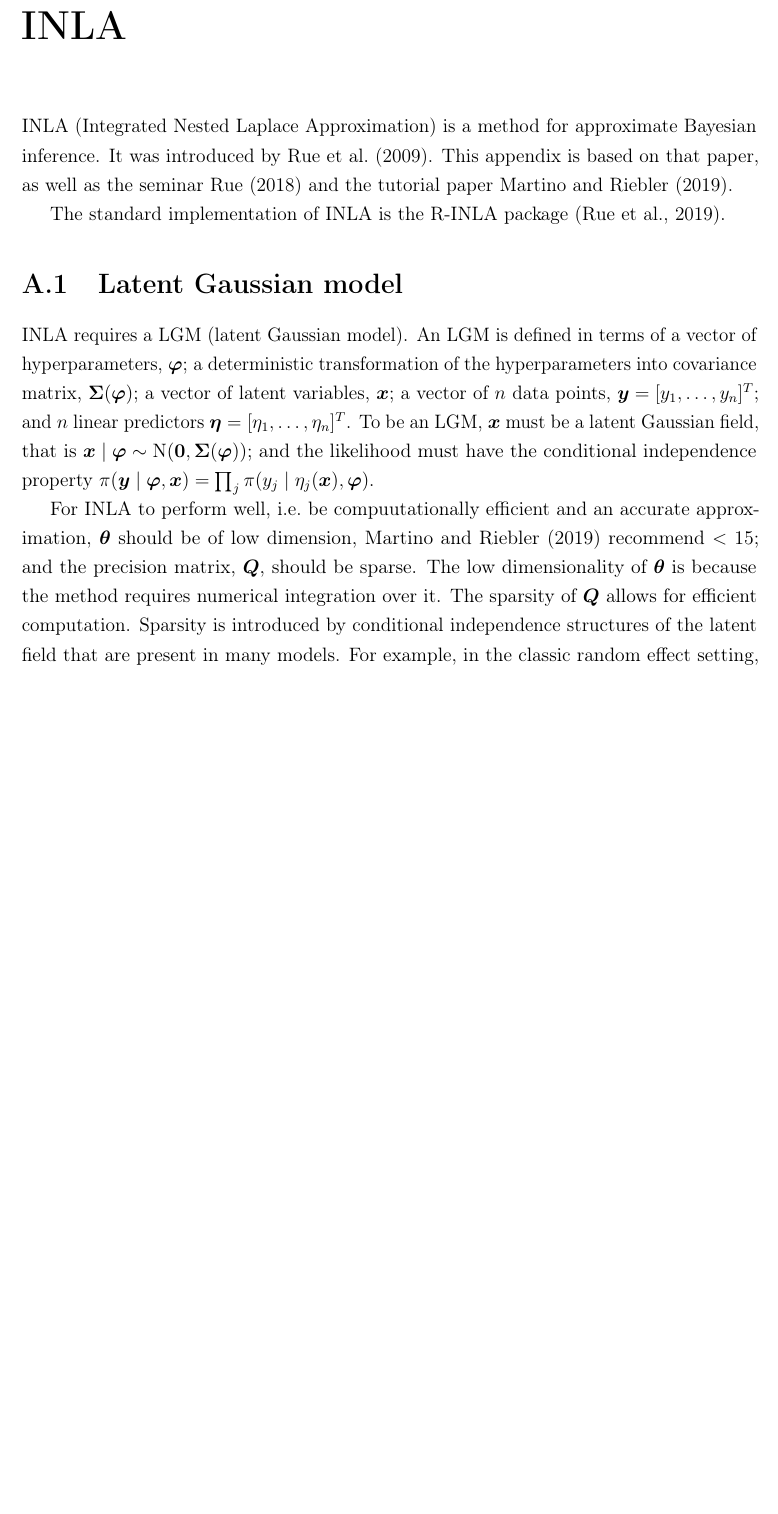
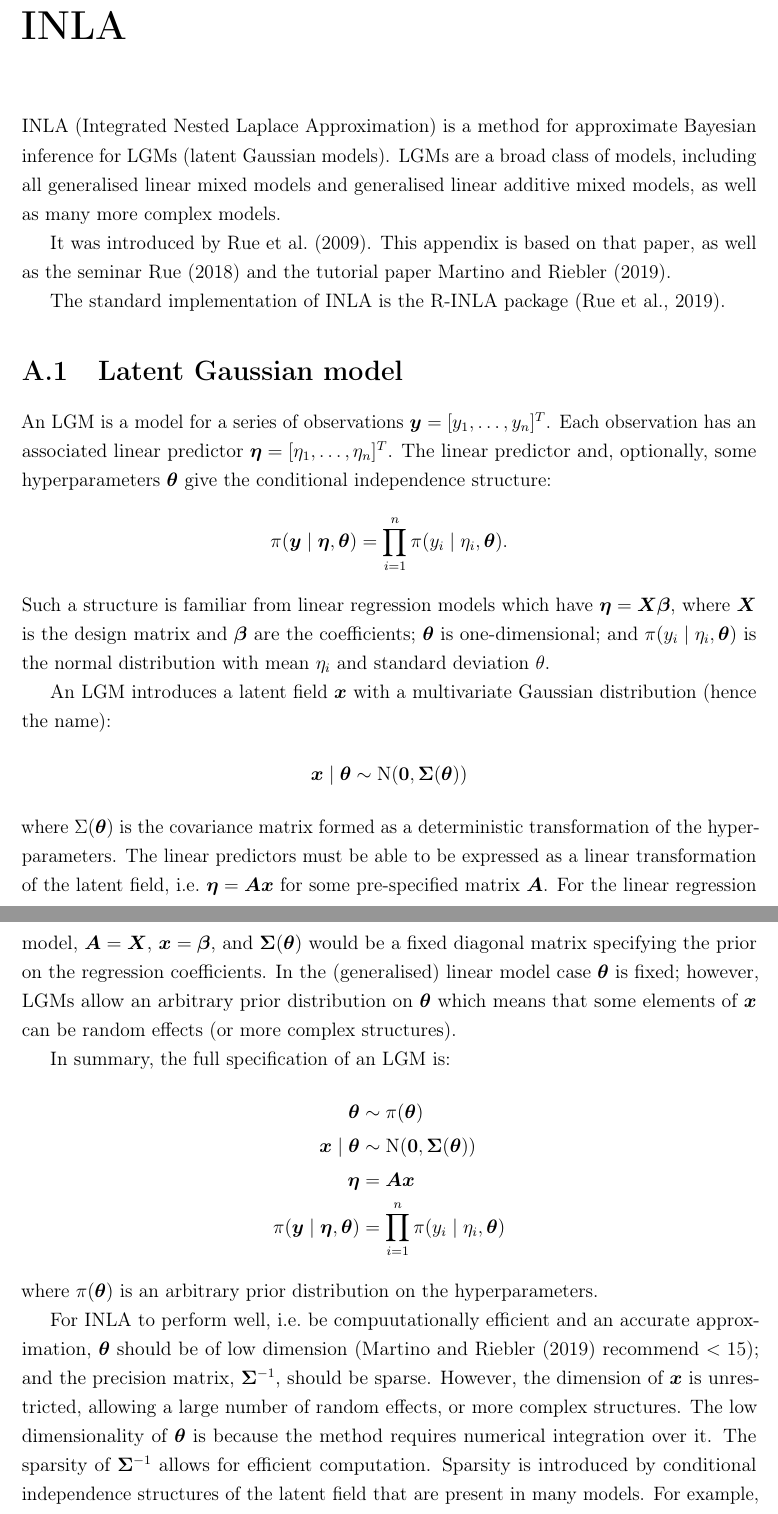
Before and after one commit to joshuablake/thesis, a LaTeX thesis (transmission.tex, which reads transmission-appendix-INLA.tex): part of page 37 of 44 before the commit and two parts of pages 37 and 38 of 44 after it, the two joined at a grey line, cut so that both start at the same text, the shorter picture padded with empty space. Compiled offline with pdfLaTeX.

Commit message:
explain INLA

```diff
--- a/transmission-appendix-INLA.tex
+++ b/transmission-appendix-INLA.tex
@@ -5,7 +5,9 @@
 \chapter{INLA} \label{transmission:sec:INLA}
 
 
-INLA (Integrated Nested Laplace Approximation) is a method for approximate Bayesian inference.
+INLA (Integrated Nested Laplace Approximation) is a method for approximate Bayesian inference for LGMs (latent Gaussian models).
+LGMs are a broad class of models, including all generalised linear mixed models and generalised linear additive mixed models, as well as many more complex models.
+
 It was introduced by \textcite{rueINLA}.
 This appendix is based on that paper, as well as the seminar \textcite{rueINLAseminar} and the tutorial paper \textcite{martinoINLAtutorial}.
 
@@ -13,17 +15,65 @@ The standard implementation of INLA is the R-INLA package~\autocite{RINLA}.
 
 \section{Latent Gaussian model}
 
-INLA requires a LGM (latent Gaussian model).
-An LGM is defined in terms of a vector of hyperparameters, $\vec{\varphi}$; a deterministic transformation of the hyperparameters into covariance matrix, $\matr{\Sigma}(\vec{\varphi})$; a vector of latent variables, $\vec{x}$; a vector of $n$ data points, $\vec{y} = [y_1, \dots, y_n]^T$; and $n$ linear predictors $\vec{\eta} = [\eta_1, \dots, \eta_n]^T$.
-To be an LGM, $\vec{x}$ must be a latent Gaussian field, that is $\vec{x} \mid \vec{\varphi} \dist \N(\vec{0}, \matr{\Sigma}(\vec{\varphi}))$; and the likelihood must have the conditional independence property $\pi(\vec{y} \mid \vec{\varphi}, \vec{x}) = \prod_j \pi(y_j \mid \eta_j(\vec{x}), \vec{\varphi})$.
+An LGM is a model for a series of observations $\vec{y} = [y_1, \dots, y_n]^T$.
+Each observation has an associated linear predictor $\vec{\eta} = [\eta_1, \dots, \eta_n]^T$.
+The linear predictor and, optionally, some hyperparameters $\vec{\theta}$ give the conditional independence structure:
+\begin{align}
+    \pi(\vec{y} \mid \vec{\eta}, \vec{\theta}) = \prod_{i=1}^n \pi(y_i \mid \eta_i, \vec{\theta}).
+\end{align}
+Such a structure is familiar from linear regression models which have $\vec{\eta} = \matr{X} \vec{\beta}$, where $\matr{X}$ is the design matrix and $\vec{\beta}$ are the coefficients; $\vec{\theta}$ is one-dimensional; and $\pi(y_i \mid \eta_i, \vec{\theta})$ is the normal distribution with mean $\eta_i$ and standard deviation $\theta$.
+
+An LGM introduces a latent field $\vec{x}$ with a multivariate Gaussian distribution (hence the name):
+\begin{align}
+    \vec{x} \mid \vec{\theta} \dist \N(\vec{0}, \matr{\Sigma}(\vec{\theta}))
+\end{align}
+where $\Sigma(\vec{\theta})$ is the covariance matrix formed as a deterministic transformation of the hyperparameters.
+The linear predictors must be able to be expressed as a linear transformation of the latent field, \ie $\vec{\eta} = \matr{A} \vec{x}$ for some pre-specified matrix $\matr{A}$.
+For the linear regression model, $\matr{A} = \matr{X}$, $\vec{x} = \vec{\beta}$, and $\matr{\Sigma}(\vec{\theta})$ would be a fixed diagonal matrix specifying the prior on the regression coefficients.
+In the (generalised) linear model case $\vec{\theta}$ is fixed; however, LGMs allow an arbitrary prior distribution on $\vec{\theta}$ which means that some elements of $\vec{x}$ can be random effects (or more complex structures).
+
+In summary, the full specification of an LGM is:
+\begin{align}
+    \vec{\theta} &\dist \pi(\vec{\theta}) \\
+    \vec{x} \mid \vec{\theta} &\dist \N(\vec{0}, \matr{\Sigma}(\vec{\theta})) \\
+    \vec{\eta} &= \matr{A} \vec{x} \\
+    \pi(\vec{y} \mid \vec{\eta}, \vec{\theta}) &= \prod_{i=1}^n \pi(y_i \mid \eta_i, \vec{\theta})
+\end{align}
+where $\pi(\vec{\theta})$ is an arbitrary prior distribution on the hyperparameters.
+
+% An LGM is defined in terms of a vector of hyperparameters, $\vec{\varphi}$; a deterministic transformation of the hyperparameters into covariance matrix, $\matr{\Sigma}(\vec{\varphi})$; a vector of latent variables, $\vec{x}$; a vector of $n$ data points, $\vec{y} = [y_1, \dots, y_n]^T$; and $n$ linear predictors $\vec{\eta} = [\eta_1, \dots, \eta_n]^T$.
+% To be an LGM, $\vec{x}$ must be a latent Gaussian field, that is $\vec{x} \mid \vec{\varphi} \dist \N(\vec{0}, \matr{\Sigma}(\vec{\varphi}))$; and the likelihood must have the conditional independence property $\pi(\vec{y} \mid \vec{\varphi}, \vec{x}) = \prod_j \pi(y_j \mid \eta_j(\vec{x}), \vec{\varphi})$.
 % The Gaussian structure allows the use of the approximations in \cref{transmission:sec:INLA:inference}.
 % The conditional independence structure means that the precision matrix, $\matr{Q} = \matr{\Sigma}^{-1}$, is sparse.
 
-For INLA to perform well, \ie be compuutationally efficient and an accurate approximation, $\vec{\theta}$ should be of low dimension, \textcite{martinoINLAtutorial} recommend $< 15$; and the precision matrix, $\matr{Q}$, should be sparse.
+For INLA to perform well, \ie be compuutationally efficient and an accurate approximation, $\vec{\theta}$ should be of low dimension (\textcite{martinoINLAtutorial} recommend $< 15$); and the precision matrix, $\matr{\Sigma}^{-1}$, should be sparse.
+However, the dimension of $\vec{x}$ is unrestricted, allowing a large number of random effects, or more complex structures.
 The low dimensionality of $\vec{\theta}$ is because the method requires numerical integration over it.
-The sparsity of $\matr{Q}$ allows for efficient computation.
+The sparsity of $\matr{\Sigma}^{-1}$ allows for efficient computation.
 Sparsity is introduced by conditional independence structures of the latent field that are present in many models.
 For example, in the classic random effect setting, all random effects are independent conditional on the hyperparameters.
+
+% \subsection{Application}
+
+% Next, I explain why the inference-inferred approach proposed in \cref{backcalc:sec:approach} cannot be expressed as an LGM.
+% In this context, each $i$ refers to a specific stratum and day combination.
+% The number of positive test results in this stratum and day is $y_i$.
+% $\eta_i$ is the population prevalence in this stratum on this day.
+% Hence, $y_i \mid \eta_i, \rho \dist \BB(n_i, \eta_i, \rho)$ where $\rho$ is a hyperparameter (in $\vec{\theta}$) determining the overdispersion of the beta-binomial distribution and $n_i$ is the number of .
+
+% In this context, each $w_j$ corresponds to the observed RT-PCR results in one stratum on one day.
+% Hence, $\eta_{j}$ must determine the distribution of $w_{j}$ (up to some hyperparameters); where $j$ uniquely identifies a stratum $i$ and day $t$.
+
+% In practice, this means that $\eta_j$ is a one-to-one transformation of the population prevalence in stratum $i$ on day $t$.
+% If $\eta_j = \logit(\pi_{i,t})$, where $\pi$ is prevalence, then a model of $\eta_j = g(i, t)$, as before, is an LGM.
+% However, if $\pi$ is instead representing incidence proportion, then no such linear relationship between $\eta_j$ and $g$ exists.
+% In particular, if $\eta_j$ is the prevalence, then:
+% \begin{align}
+%     \eta_{i,t}
+%     &= \sum_{k=-\infty}^0 \pi_{ik} S(k) \\
+%     &= \sum_{k=-\infty}^0 \expit(g(i, k)) S(k).
+% \end{align}
+% As $g(i, k)$ is linear in the model parameters, $\vec{z}$, then $\eta_{i,t}$ is not, violating the requirements of an LGM.
 
 \section{Inference procedure} \label{transmission:sec:INLA:inference}
 
```
Also changed, not shown: transmission.tex (+0 -20 lines), transmission-appendix-INLA.tex (10 more changed lines).
